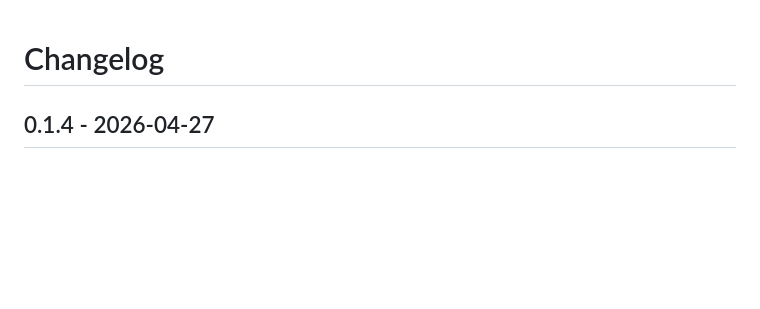
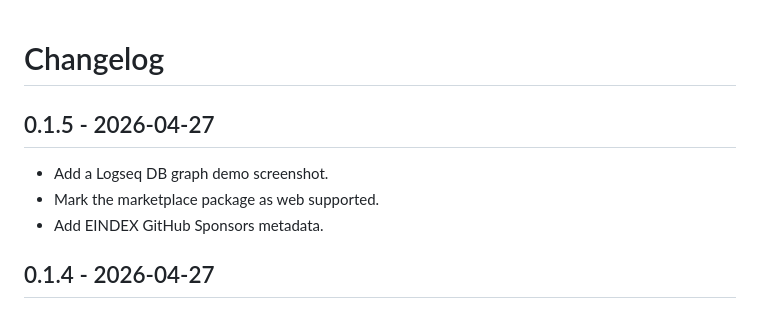
Before and after one commit to EINDEX/logseq-plugin-block-to-page-db, a Markdown page: CHANGELOG.md, the part around the change. GitHub-like rendering; blank space fills up the shorter version.

```diff
--- a/CHANGELOG.md
+++ b/CHANGELOG.md
@@ -1,4 +1,10 @@
 # Changelog
+
+## 0.1.5 - 2026-04-27
+
+- Add a Logseq DB graph demo screenshot.
+- Mark the marketplace package as web supported.
+- Add EINDEX GitHub Sponsors metadata.
 
 ## 0.1.4 - 2026-04-27
 
```
Also changed, not shown: README.md (+13 -2 lines), RELEASING.md (+5 -3 lines), assets/demo.png (added), 2 other files.
